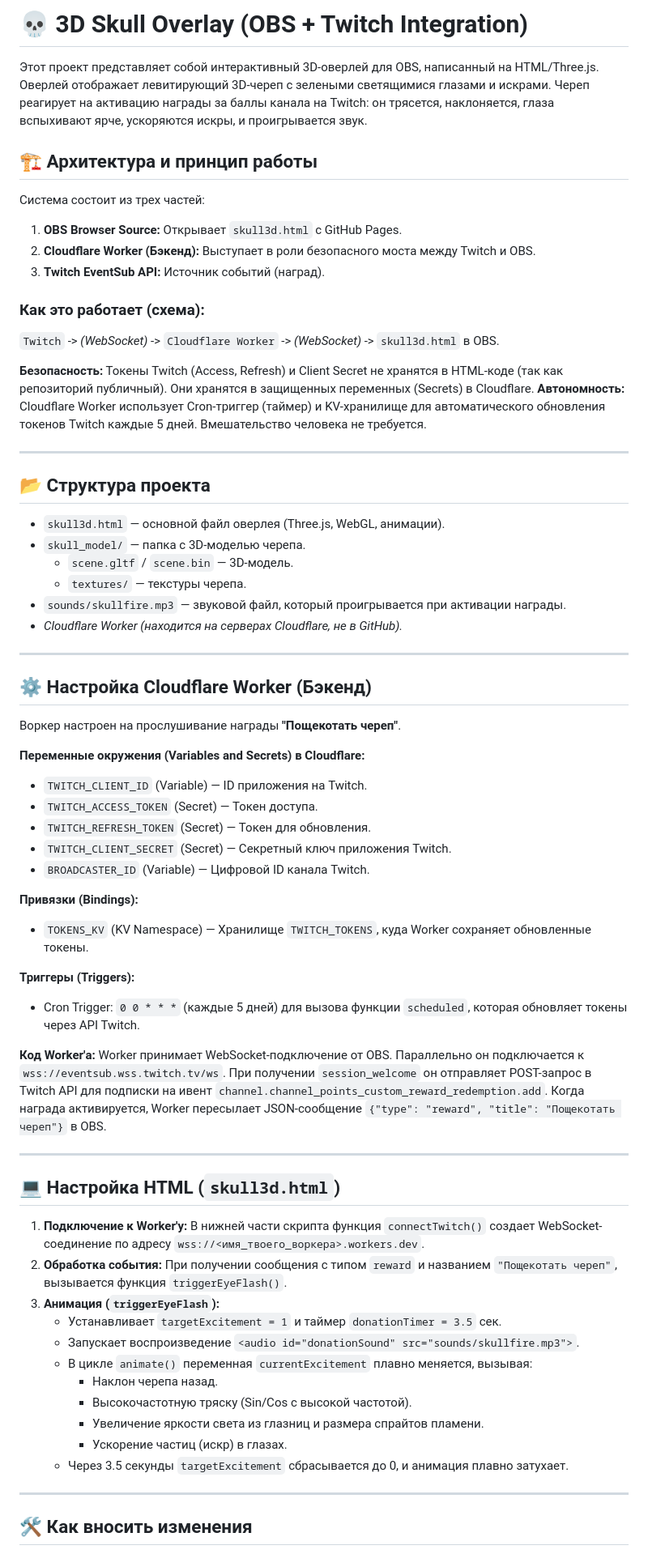
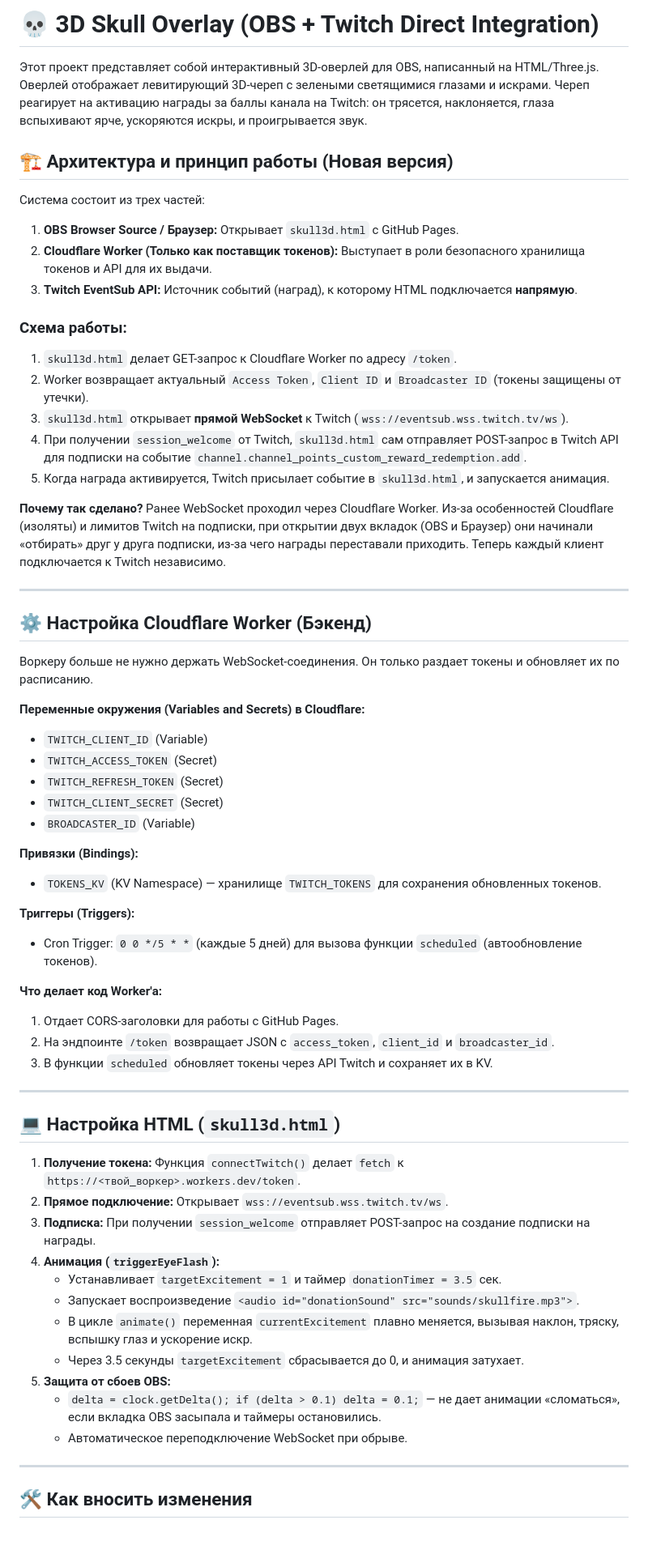
Before and after one commit to G4R0LD/overlay, a Markdown page: skull_model/README.md, the part around one of its changes. Shown at 81% size. Drawn GitHub-style.

```diff
--- a/skull_model/README.md
+++ b/skull_model/README.md
@@ -1,72 +1,65 @@
-# 💀 3D Skull Overlay (OBS + Twitch Integration)
+# 💀 3D Skull Overlay (OBS + Twitch Direct Integration)
 
 Этот проект представляет собой интерактивный 3D-оверлей для OBS, написанный на HTML/Three.js.
 Оверлей отображает левитирующий 3D-череп с зелеными светящимися глазами и искрами.
 Череп реагирует на активацию награды за баллы канала на Twitch: он трясется, наклоняется, глаза вспыхивают ярче, ускоряются искры, и проигрывается звук.
 
-## 🏗 Архитектура и принцип работы
+## 🏗 Архитектура и принцип работы (Новая версия)
 
 Система состоит из трех частей:
-1. **OBS Browser Source:** Открывает `skull3d.html` с GitHub Pages.
-2. **Cloudflare Worker (Бэкенд):** Выступает в роли безопасного моста между Twitch и OBS.
-3. **Twitch EventSub API:** Источник событий (наград).
+1. **OBS Browser Source / Браузер:** Открывает `skull3d.html` с GitHub Pages.
+2. **Cloudflare Worker (Только как поставщик токенов):** Выступает в роли безопасного хранилища токенов и API для их выдачи.
+3. **Twitch EventSub API:** Источник событий (наград), к которому HTML подключается **напрямую**.
 
-### Как это работает (схема):
-`Twitch` -> *(WebSocket)* -> `Cloudflare Worker` -> *(WebSocket)* -> `skull3d.html` в OBS.
+### Схема работы:
+1. `skull3d.html` делает GET-запрос к Cloudflare Worker по адресу `/token`.
+2. Worker возвращает актуальный `Access Token`, `Client ID` и `Broadcaster ID` (токены защищены от утечки).
+3. `skull3d.html` открывает **прямой WebSocket** к Twitch (`wss://eventsub.wss.twitch.tv/ws`).
+4. При получении `session_welcome` от Twitch, `skull3d.html` сам отправляет POST-запрос в Twitch API для подписки на событие `channel.channel_points_custom_reward_redemption.add`.
+5. Когда награда активируется, Twitch присылает событие в `skull3d.html`, и запускается анимация.
 
-**Безопасность:** Токены Twitch (Access, Refresh) и Client Secret не хранятся в HTML-коде (так как репозиторий публичный). Они хранятся в защищенных переменных (Secrets) в Cloudflare.
-**Автономность:** Cloudflare Worker использует Cron-триггер (таймер) и KV-хранилище для автоматического обновления токенов Twitch каждые 5 дней. Вмешательство человека не требуется.
-
----
-
-## 📂 Структура проекта
-
-*   `skull3d.html` — основной файл оверлея (Three.js, WebGL, анимации).
-*   `skull_model/` — папка с 3D-моделью черепа.
-    *   `scene.gltf` / `scene.bin` — 3D-модель.
-    *   `textures/` — текстуры черепа.
-*   `sounds/skullfire.mp3` — звуковой файл, который проигрывается при активации награды.
-*   *Cloudflare Worker (находится на серверах Cloudflare, не в GitHub).*
+**Почему так сделано?**
+Ранее WebSocket проходил через Cloudflare Worker. Из-за особенностей Cloudflare (изоляты) и лимитов Twitch на подписки, при открытии двух вкладок (OBS и Браузер) они начинали «отбирать» друг у друга подписки, из-за чего награды переставали приходить. Теперь каждый клиент подключается к Twitch независимо.
 
 ---
 
 ## ⚙️ Настройка Cloudflare Worker (Бэкенд)
 
-Воркер настроен на прослушивание награды **"Пощекотать череп"**.
+Воркеру больше не нужно держать WebSocket-соединения. Он только раздает токены и обновляет их по расписанию.
 
 **Переменные окружения (Variables and Secrets) в Cloudflare:**
-*   `TWITCH_CLIENT_ID` (Variable) — ID приложения на Twitch.
-*   `TWITCH_ACCESS_TOKEN` (Secret) — Токен доступа.
-*   `TWITCH_REFRESH_TOKEN` (Secret) — Токен для обновления.
-*   `TWITCH_CLIENT_SECRET` (Secret) — Секретный ключ приложения Twitch.
-*   `BROADCASTER_ID` (Variable) — Цифровой ID канала Twitch.
+*   `TWITCH_CLIENT_ID` (Variable)
+*   `TWITCH_ACCESS_TOKEN` (Secret)
+*   `TWITCH_REFRESH_TOKEN` (Secret)
+*   `TWITCH_CLIENT_SECRET` (Secret)
+*   `BROADCASTER_ID` (Variable)
 
 **Привязки (Bindings):**
-*   `TOKENS_KV` (KV Namespace) — Хранилище `TWITCH_TOKENS`, куда Worker сохраняет обновленные токены.
+*   `TOKENS_KV` (KV Namespace) — хранилище `TWITCH_TOKENS` для сохранения обновленных токенов.
 
 **Триггеры (Triggers):**
-*   Cron Trigger: `0 0 * * *` (каждые 5 дней) для вызова функции `scheduled`, которая обновляет токены через API Twitch.
+*   Cron Trigger: `0 0 */5 * *` (каждые 5 дней) для вызова функции `scheduled` (автообновление токенов).
 
-**Код Worker'а:**
-Worker принимает WebSocket-подключение от OBS. Параллельно он подключается к `wss://eventsub.wss.twitch.tv/ws`. При получении `session_welcome` он отправляет POST-запрос в Twitch API для подписки на ивент `channel.channel_points_custom_reward_redemption.add`. Когда награда активируется, Worker пересылает JSON-сообщение `{"type": "reward", "title": "Пощекотать череп"}` в OBS.
+**Что делает код Worker'а:**
+1. Отдает CORS-заголовки для работы с GitHub Pages.
+2. На эндпоинте `/token` возвращает JSON с `access_token`, `client_id` и `broadcaster_id`.
+3. В функции `scheduled` обновляет токены через API Twitch и сохраняет их в KV.
 
 ---
 
 ## 💻 Настройка HTML (`skull3d.html`)
 
-1. **Подключение к Worker'у:**
-   В нижней части скрипта функция `connectTwitch()` создает WebSocket-соединение по адресу `wss://<имя_твоего_воркера>.workers.dev`.
-2. **Обработка события:**
-   При получении сообщения с типом `reward` и названием `"Пощекотать череп"`, вызывается функция `triggerEyeFlash()`.
-3. **Анимация (`triggerEyeFlash`):**
+1. **Получение токена:** Функция `connectTwitch()` делает `fetch` к `https://<твой_воркер>.workers.dev/token`.
+2. **Прямое подключение:** Открывает `wss://eventsub.wss.twitch.tv/ws`.
+3. **Подписка:** При получении `session_welcome` отправляет POST-запрос на создание подписки на награды.
+4. **Анимация (`triggerEyeFlash`):**
    *   Устанавливает `targetExcitement = 1` и таймер `donationTimer = 3.5` сек.
    *   Запускает воспроизведение `<audio id="donationSound" src="sounds/skullfire.mp3">`.
-   *   В цикле `animate()` переменная `currentExcitement` плавно меняется, вызывая:
-       *   Наклон черепа назад.
-       *   Высокочастотную тряску (Sin/Cos с высокой частотой).
-       *   Увеличение яркости света из глазниц и размера спрайтов пламени.
-       *   Ускорение частиц (искр) в глазах.
-   *   Через 3.5 секунды `targetExcitement` сбрасывается до 0, и анимация плавно затухает.
+   *   В цикле `animate()` переменная `currentExcitement` плавно меняется, вызывая наклон, тряску, вспышку глаз и ускорение искр.
+   *   Через 3.5 секунды `targetExcitement` сбрасывается до 0, и анимация затухает.
+5. **Защита от сбоев OBS:**
+   *   `delta = clock.getDelta(); if (delta > 0.1) delta = 0.1;` — не дает анимации «сломаться», если вкладка OBS засыпала и таймеры остановились.
+   *   Автоматическое переподключение WebSocket при обрыве.
 
 ---
 
```
Also changed, not shown: other parts of skull_model/README.md (+5 -4 lines).
